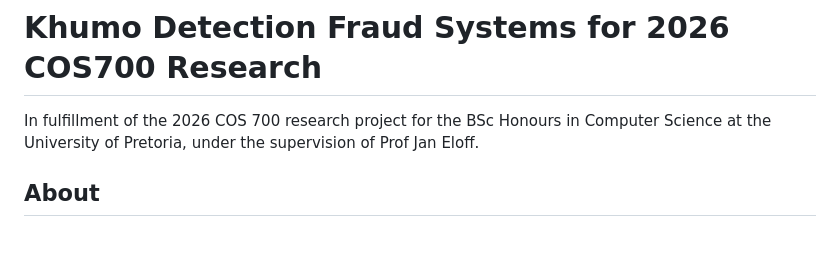
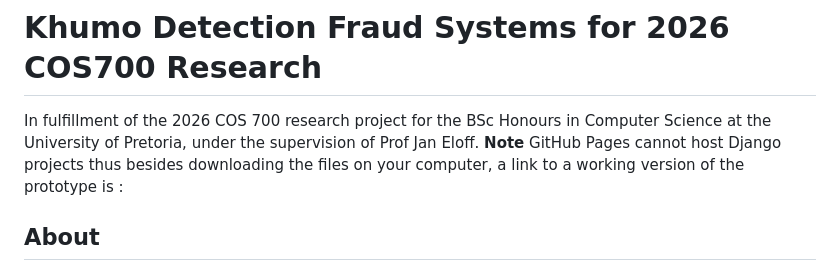
Before and after one commit to Khumo-x64-Arc/Real-Time_GNN_Based_CNP_Fraud_Alert_Prototype, a Markdown page: README.md, the part around the change. Rendered like a GitHub page; blank space fills up the shorter version.

```diff
--- a/README.md
+++ b/README.md
@@ -8,6 +8,7 @@
 # Khumo Detection Fraud Systems for 2026 COS700 Research
 
 In fulfillment of the 2026 COS 700 research project for the BSc Honours in Computer Science at the University of Pretoria, under the supervision of Prof Jan Eloff.
+**Note** GitHub Pages cannot host Django projects thus besides downloading the files on your computer, a link to a working version of the prototype is :
 
 
 ## About
```
